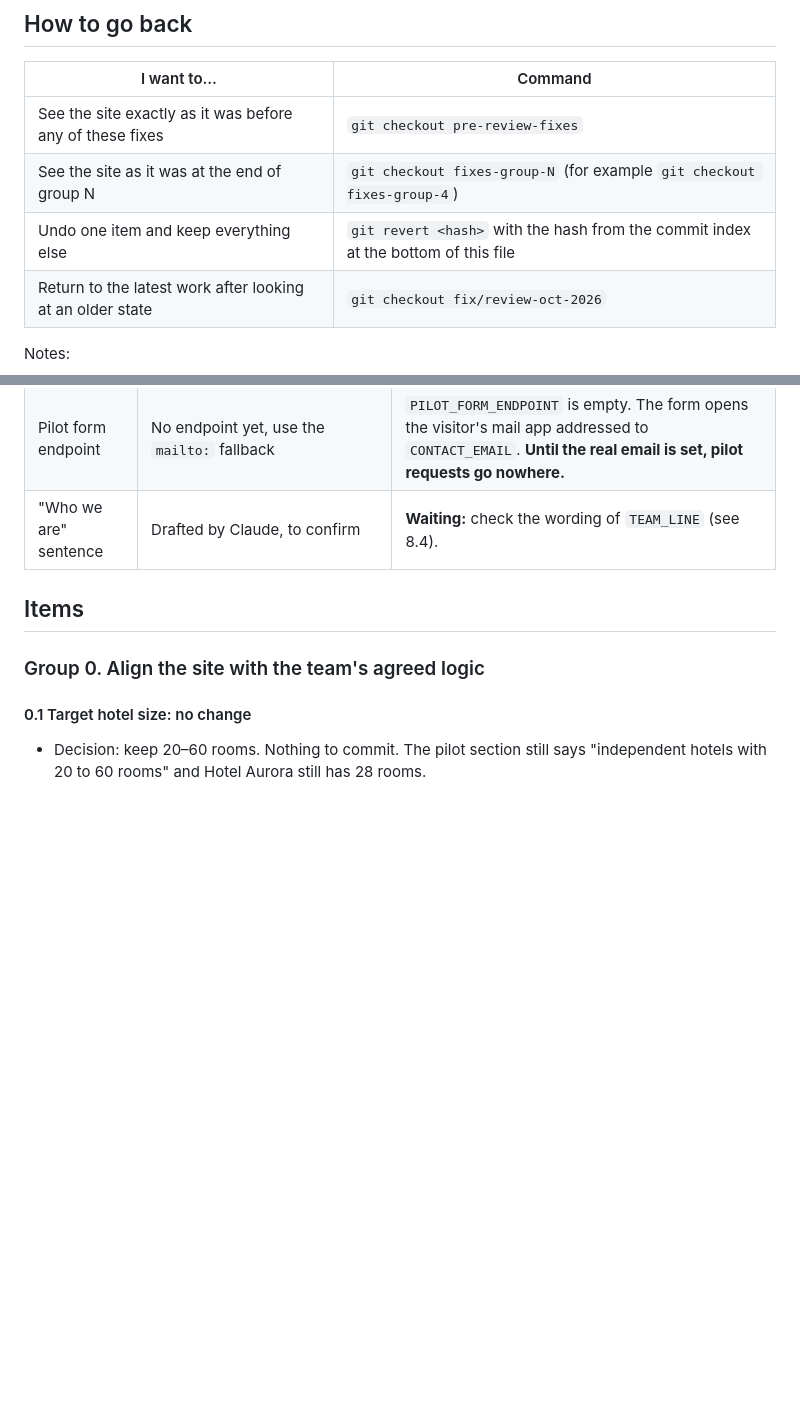
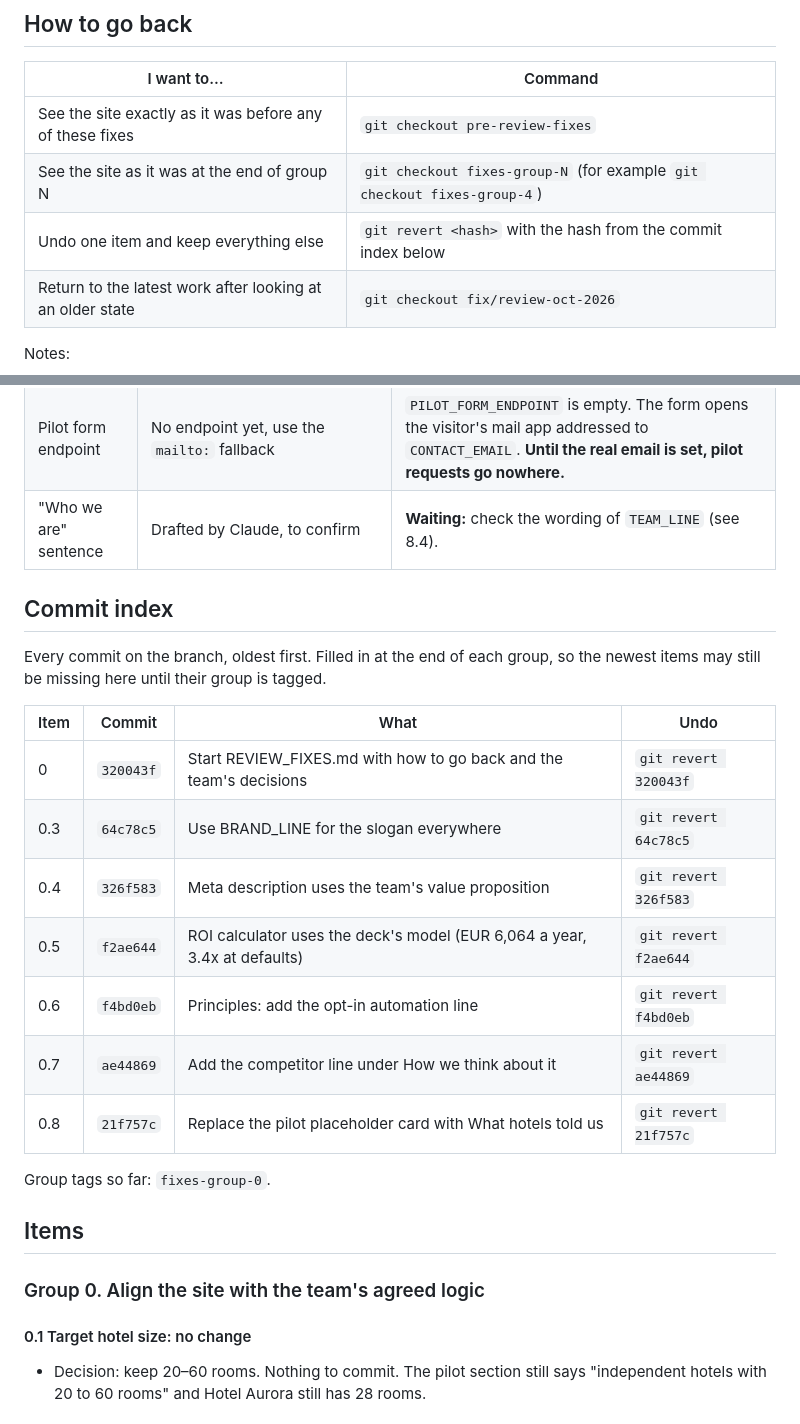
Before and after one commit to Mrpantzy/DemandInn, a Markdown page: REVIEW_FIXES.md, 2 parts joined by grey strips. GitHub-like rendering; blank space fills up the shorter version.

Commit message:
Log: commit index for group 0
Co-Authored-By: Claude Opus 5.5 <noreply@anthropic.com>

```diff
--- a/REVIEW_FIXES.md
+++ b/REVIEW_FIXES.md
@@ -8,7 +8,7 @@ This log records every change made on the branch `fix/review-oct-2026` to fix th
 | --- | --- |
 | See the site exactly as it was before any of these fixes | `git checkout pre-review-fixes` |
 | See the site as it was at the end of group N | `git checkout fixes-group-N` (for example `git checkout fixes-group-4`) |
-| Undo one item and keep everything else | `git revert <hash>` with the hash from the commit index at the bottom of this file |
+| Undo one item and keep everything else | `git revert <hash>` with the hash from the commit index below |
 | Return to the latest work after looking at an older state | `git checkout fix/review-oct-2026` |
 
 Notes:
@@ -28,6 +28,24 @@ Notes:
 | Contact email | A placeholder for now: `hello@demandinn.example` | **Waiting:** replace `CONTACT_EMAIL` with the real address before launch. The `.example` domain can never receive mail, so nothing is sent to a stranger by mistake. |
 | Pilot form endpoint | No endpoint yet, use the `mailto:` fallback | `PILOT_FORM_ENDPOINT` is empty. The form opens the visitor's mail app addressed to `CONTACT_EMAIL`. **Until the real email is set, pilot requests go nowhere.** |
 | "Who we are" sentence | Drafted by Claude, to confirm | **Waiting:** check the wording of `TEAM_LINE` (see 8.4). |
+
+<!-- commit-index:start -->
+## Commit index
+
+Every commit on the branch, oldest first. Filled in at the end of each group, so the newest items may still be missing here until their group is tagged.
+
+| Item | Commit | What | Undo |
+| --- | --- | --- | --- |
+| 0 | `320043f` | Start REVIEW_FIXES.md with how to go back and the team's decisions | `git revert 320043f` |
+| 0.3 | `64c78c5` | Use BRAND_LINE for the slogan everywhere | `git revert 64c78c5` |
+| 0.4 | `326f583` | Meta description uses the team's value proposition | `git revert 326f583` |
+| 0.5 | `f2ae644` | ROI calculator uses the deck's model (EUR 6,064 a year, 3.4x at defaults) | `git revert f2ae644` |
+| 0.6 | `f4bd0eb` | Principles: add the opt-in automation line | `git revert f4bd0eb` |
+| 0.7 | `ae44869` | Add the competitor line under How we think about it | `git revert ae44869` |
+| 0.8 | `21f757c` | Replace the pilot placeholder card with What hotels told us | `git revert 21f757c` |
+
+Group tags so far: `fixes-group-0`.
+<!-- commit-index:end -->
 
 ## Items
 
```
